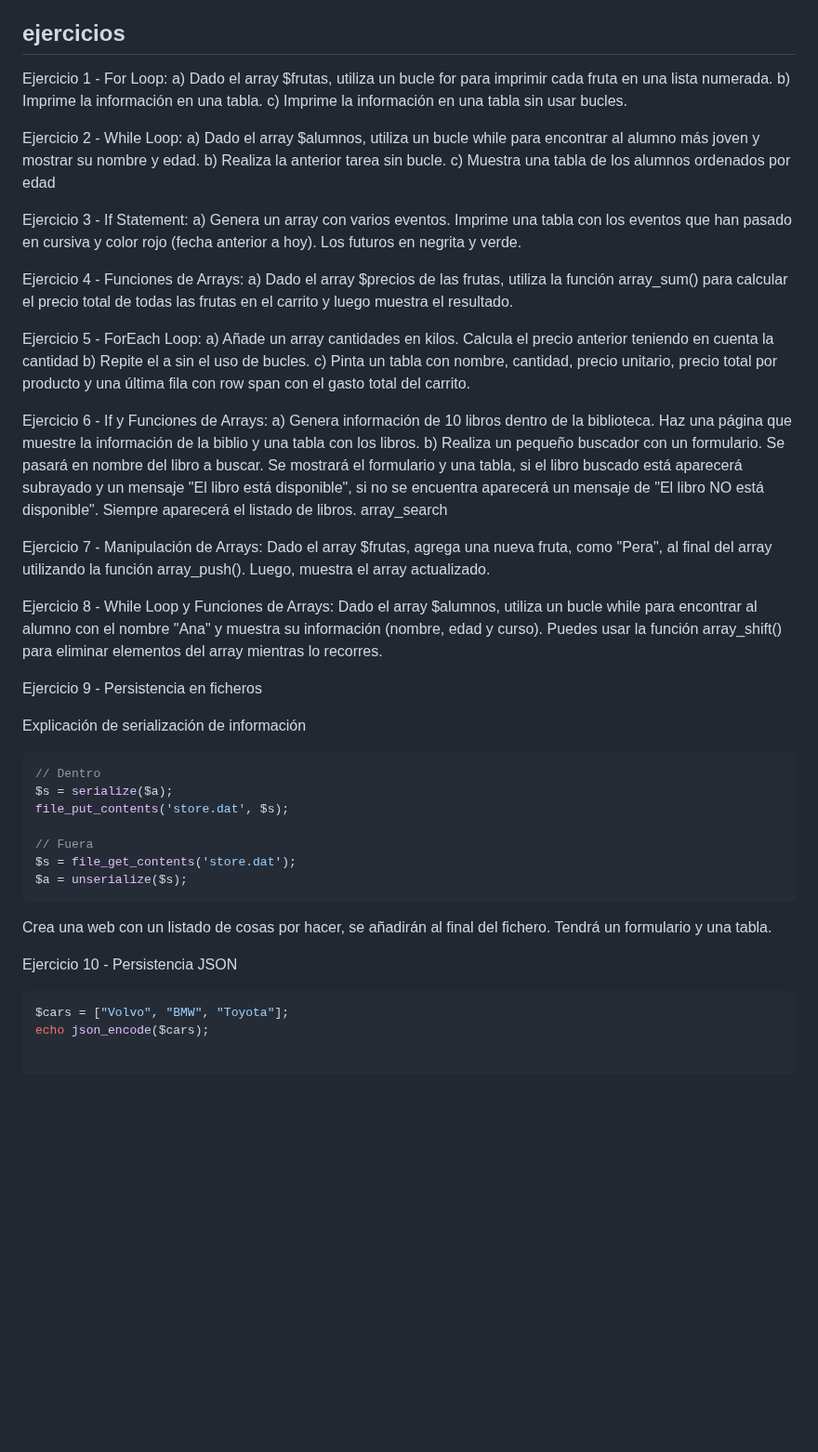
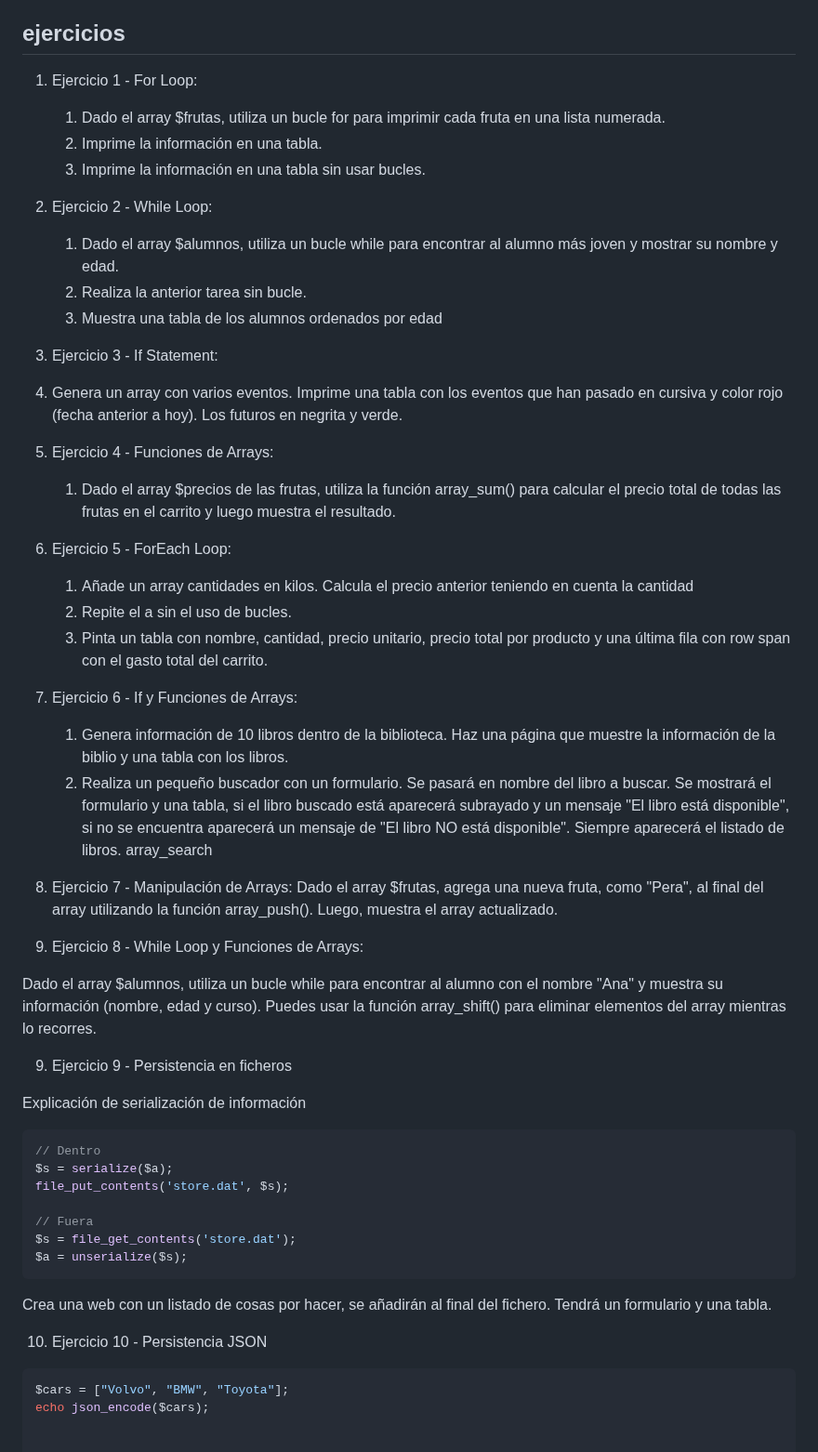
Before and after one commit to JorgeDuenasLerin/docencia-23-24, a Markdown page: dwes/02-integración-html/array.md, the part around the change. Shown at 93% size. GitHub-like rendering; blank space fills up the shorter version.

Commit message:
Mejorada presentción DWES

````diff
--- a/dwes/02-integración-html/array.md
+++ b/dwes/02-integración-html/array.md
@@ -95,39 +95,42 @@ En php hay funciones sobre arrays:
 
 ## ejercicios
 
-Ejercicio 1 - For Loop:
-a) Dado el array $frutas, utiliza un bucle for para imprimir cada fruta en una lista numerada.
-b) Imprime la información en una tabla.
-c) Imprime la información en una tabla sin usar bucles.
+1. Ejercicio 1 - For Loop:
 
-Ejercicio 2 - While Loop:
-a) Dado el array $alumnos, utiliza un bucle while para encontrar al alumno más joven y mostrar su nombre y edad.
-b) Realiza la anterior tarea sin bucle.
-c) Muestra una tabla de los alumnos ordenados por edad
+    1. Dado el array $frutas, utiliza un bucle for para imprimir cada fruta en una lista numerada.
+    2. Imprime la información en una tabla.
+    3. Imprime la información en una tabla sin usar bucles.
 
-Ejercicio 3 - If Statement:
-a) Genera un array con varios eventos. Imprime una tabla con los eventos que han pasado en cursiva y color rojo (fecha anterior a hoy). Los futuros en negrita y verde.
+2. Ejercicio 2 - While Loop:
 
-Ejercicio 4 - Funciones de Arrays:
-a) Dado el array $precios de las frutas, utiliza la función array_sum() para calcular el precio total de todas las frutas en el carrito y luego muestra el resultado.
+    1. Dado el array $alumnos, utiliza un bucle while para encontrar al alumno más joven y mostrar su nombre y edad.
+    2. Realiza la anterior tarea sin bucle.
+    3. Muestra una tabla de los alumnos ordenados por edad
 
+3. Ejercicio 3 - If Statement:
 
-Ejercicio 5 - ForEach Loop:
-a) Añade un array cantidades en kilos. Calcula el precio anterior teniendo en cuenta la cantidad
-b) Repite el a sin el uso de bucles.
-c) Pinta un tabla con nombre, cantidad, precio unitario, precio total por producto y una última fila con row span con el gasto total del carrito.
+1. Genera un array con varios eventos. Imprime una tabla con los eventos que han pasado en cursiva y color rojo (fecha anterior a hoy). Los futuros en negrita y verde.
 
-Ejercicio 6 - If y Funciones de Arrays:
-a) Genera información de 10 libros dentro de la biblioteca. Haz una página que muestre la información de la biblio y una tabla con los libros.
-b) Realiza un pequeño buscador con un formulario. Se pasará en nombre del libro a buscar. Se mostrará el formulario y una tabla, si el libro buscado está aparecerá subrayado y un mensaje "El libro está disponible", si no se encuentra aparecerá un mensaje de "El libro NO está disponible". Siempre aparecerá el listado de libros. array_search
+4. Ejercicio 4 - Funciones de Arrays:
+    1. Dado el array $precios de las frutas, utiliza la función array_sum() para calcular el precio total de todas las frutas en el carrito y luego muestra el resultado.
 
-Ejercicio 7 - Manipulación de Arrays:
+5. Ejercicio 5 - ForEach Loop:
+    1. Añade un array cantidades en kilos. Calcula el precio anterior teniendo en cuenta la cantidad
+    2. Repite el a sin el uso de bucles.
+    3. Pinta un tabla con nombre, cantidad, precio unitario, precio total por producto y una última fila con row span con el gasto total del carrito.
+
+6. Ejercicio 6 - If y Funciones de Arrays:
+    1. Genera información de 10 libros dentro de la biblioteca. Haz una página que muestre la información de la biblio y una tabla con los libros.
+    2. Realiza un pequeño buscador con un formulario. Se pasará en nombre del libro a buscar. Se mostrará el formulario y una tabla, si el libro buscado está aparecerá subrayado y un mensaje "El libro está disponible", si no se encuentra aparecerá un mensaje de "El libro NO está disponible". Siempre aparecerá el listado de libros. array_search
+
+7. Ejercicio 7 - Manipulación de Arrays:
 Dado el array $frutas, agrega una nueva fruta, como "Pera", al final del array utilizando la función array_push(). Luego, muestra el array actualizado.
 
-Ejercicio 8 - While Loop y Funciones de Arrays:
+8. Ejercicio 8 - While Loop y Funciones de Arrays:
+
 Dado el array $alumnos, utiliza un bucle while para encontrar al alumno con el nombre "Ana" y muestra su información (nombre, edad y curso). Puedes usar la función array_shift() para eliminar elementos del array mientras lo recorres.
 
-Ejercicio 9 - Persistencia en ficheros
+9. Ejercicio 9 - Persistencia en ficheros
 
 Explicación de serialización de información
 ```php
@@ -141,7 +144,7 @@ $a = unserialize($s);
 ```
 Crea una web con un listado de cosas por hacer, se añadirán al final del fichero. Tendrá un formulario y una tabla.
 
-Ejercicio 10 - Persistencia JSON
+10. Ejercicio 10 - Persistencia JSON
 
 ```php
 $cars = ["Volvo", "BMW", "Toyota"];
````
